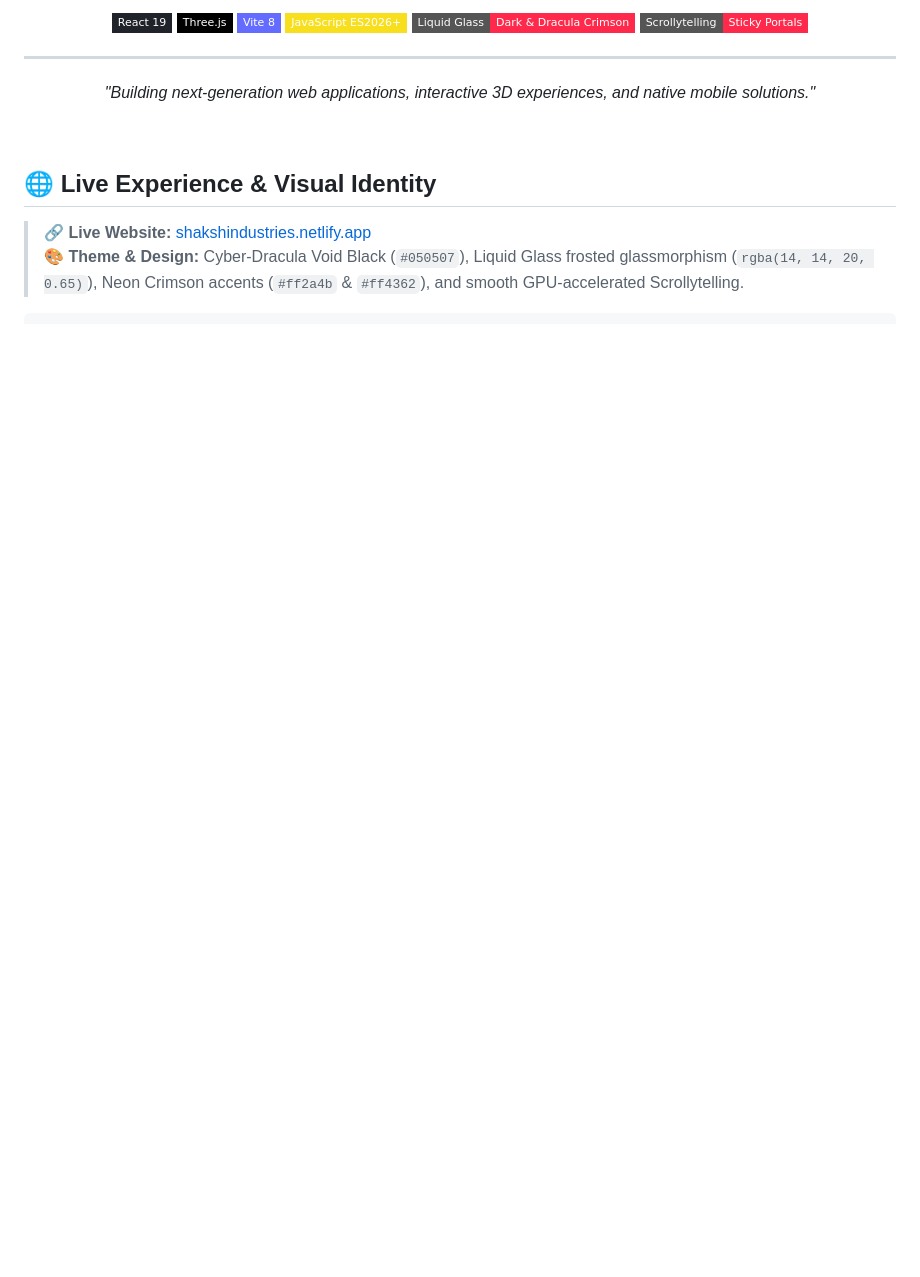
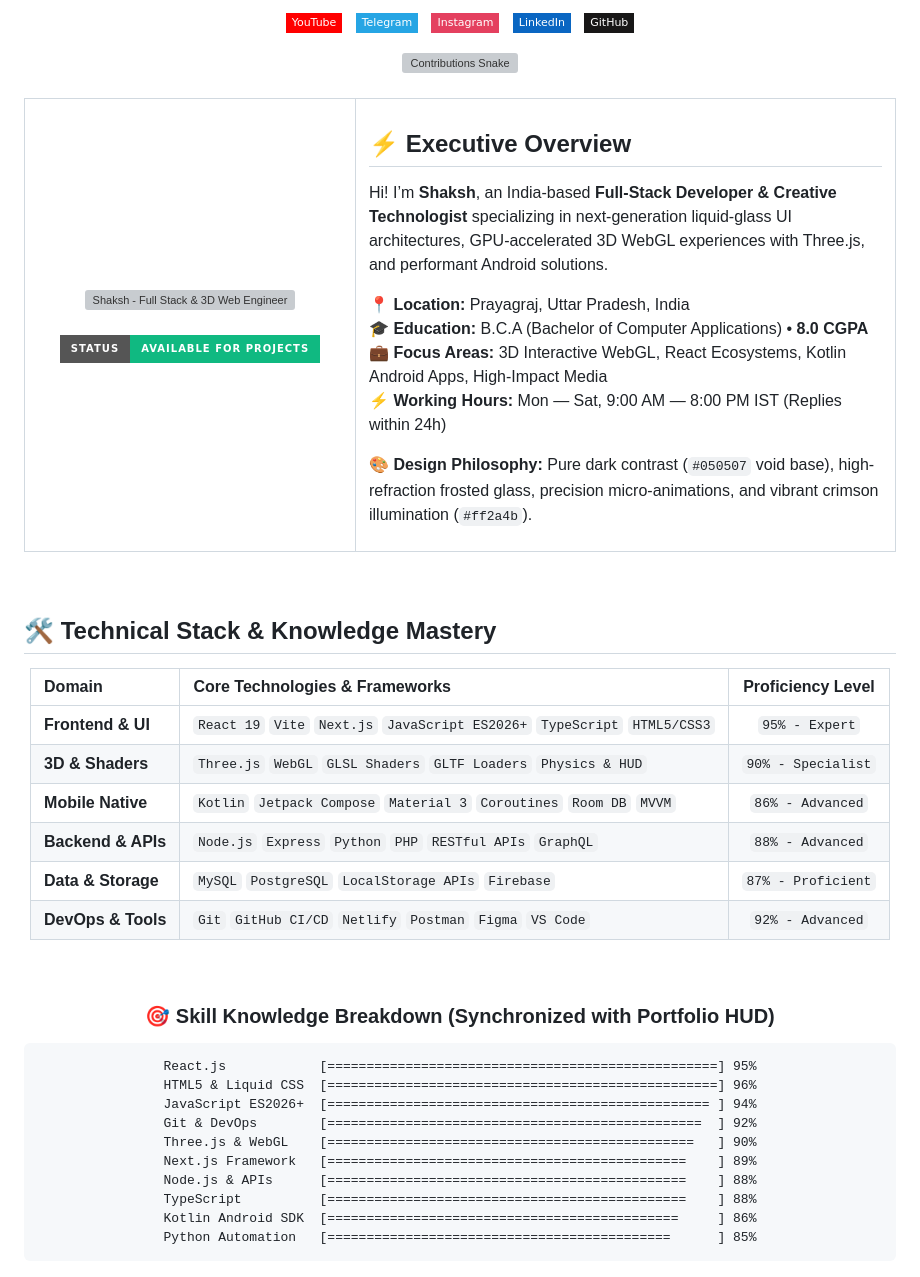
Before and after one commit to shakshindustries/shakshindustries, a Markdown page: README.md, the part around one of its changes. Drawn GitHub-style; badges without logos; blank space fills up the shorter version; grey boxes are pictures that could not be loaded.

````diff
--- a/README.md
+++ b/README.md
@@ -22,23 +27,94 @@
 <p align="center">
-  <img src="https://img.shields.io/badge/React%2019-20232A?style=flat-square&logo=react&logoColor=61DAFB" alt="React 19" />
-  <img src="https://img.shields.io/badge/Three.js-000000?style=flat-square&logo=three.js&logoColor=white" alt="Three.js" />
-  <img src="https://img.shields.io/badge/Vite%208-646CFF?style=flat-square&logo=vite&logoColor=white" alt="Vite" />
-  <img src="https://img.shields.io/badge/JavaScript%20ES2026+-F7DF1E?style=flat-square&logo=javascript&logoColor=black" alt="JavaScript" />
-  <img src="https://img.shields.io/badge/Liquid%20Glass-Dark%20%26%20Dracula%20Crimson-ff2a4b?style=flat-square" alt="Liquid Glass Aesthetic" />
-  <img src="https://img.shields.io/badge/Scrollytelling-Sticky%20Portals-ff2a4b?style=flat-square" alt="Scrollytelling" />
+  <a href="https://youtube.com/@shakshindustry?feature=shared" target="_blank">
+    <img src="https://img.shields.io/badge/YouTube-FF0000?style=flat-square&logo=youtube&logoColor=white" alt="YouTube" />
+  </a>
+  &nbsp;
+  <a href="https://t.me/programmershaksh" target="_blank">
+    <img src="https://img.shields.io/badge/Telegram-26A5E4?style=flat-square&logo=telegram&logoColor=white" alt="Telegram" />
+  </a>
+  &nbsp;
+  <a href="https://www.instagram.com/shaksh.coder" target="_blank">
+    <img src="https://img.shields.io/badge/Instagram-E4405F?style=flat-square&logo=instagram&logoColor=white" alt="Instagram" />
+  </a>
+  &nbsp;
+  <a href="https://linkedin.com/in/shaksh" target="_blank">
+    <img src="https://img.shields.io/badge/LinkedIn-0A66C2?style=flat-square&logo=linkedin&logoColor=white" alt="LinkedIn" />
+  </a>
+  &nbsp;
+  <a href="https://github.com/shakshindustries" target="_blank">
+    <img src="https://img.shields.io/badge/GitHub-181717?style=flat-square&logo=github&logoColor=white" alt="GitHub" />
+  </a>
 </p>
 
----
-
-<p align="center">
-  <i>"Building next-generation web applications, interactive 3D experiences, and native mobile solutions."</i>
-</p>
+<!-- SNAKE SVG / METRICS -->
+<img src="https://raw.githubusercontent.com/platane/snk/output/github-contribution-grid-snake-dark.svg" width="100%" alt="Contributions Snake" />
 
 </div>
 
 <br/>
 
-## 🌐 Live Experience & Visual Identity
+<!-- ===================================================================== -->
+<!-- SECTION: ABOUT & EXECUTIVE IDENTITY -->
+<!-- ===================================================================== -->
 
-> **🔗 Live Website:** [shakshindustries.netlify.app](https://shakshindustries.netlify.app)
-> **🎨 Theme & Design:** Cyber-Dracula Void Black (`#050507`), Liquid Glass frosted glassmorphism (`rgba(14, 14, 20, 0.65)`), Neon Crimson accents (`#ff2a4b` & `#ff4362`), and smooth GPU-accelerated Scrollytelling.
+<table width="100%" border="0" cellspacing="0" cellpadding="0">
+  <tr>
+    <td width="38%" align="center" valign="middle">
+      <img src="public/hero-photo-1.png" width="300" style="border-radius: 50%; border: 3px solid #ff2a4b; box-shadow: 0 0 30px #ff2a4b;" alt="Shaksh - Full Stack & 3D Web Engineer" />
+      <br/><br/>
+      <img src="https://img.shields.io/badge/STATUS-AVAILABLE%20FOR%20PROJECTS-10b981?style=for-the-badge&logoColor=white" alt="Status: Available" />
+    </td>
+    <td width="62%" valign="top">
+      <h2 style="color: #ff2a4b;">⚡ Executive Overview</h2>
+      <p>
+        Hi! I’m <b>Shaksh</b>, an India-based <b>Full-Stack Developer & Creative Technologist</b> specializing in next-generation liquid-glass UI architectures, GPU-accelerated 3D WebGL experiences with Three.js, and performant Android solutions.
+      </p>
+      <p>
+        📍 <b>Location:</b> Prayagraj, Uttar Pradesh, India<br/>
+        🎓 <b>Education:</b> B.C.A (Bachelor of Computer Applications) • <b>8.0 CGPA</b><br/>
+        💼 <b>Focus Areas:</b> 3D Interactive WebGL, React Ecosystems, Kotlin Android Apps, High-Impact Media<br/>
+        ⚡ <b>Working Hours:</b> Mon — Sat, 9:00 AM — 8:00 PM IST (Replies within 24h)
+      </p>
+      <p>
+        <b>🎨 Design Philosophy:</b> Pure dark contrast (<code>#050507</code> void base), high-refraction frosted glass, precision micro-animations, and vibrant crimson illumination (<code>#ff2a4b</code>).
+      </p>
+    </td>
+  </tr>
+</table>
+
+<br/>
+
+<!-- ===================================================================== -->
+<!-- SECTION: TECH ARSENAL & KNOWLEDGE MATRIX -->
+<!-- ===================================================================== -->
+
+## 🛠️ Technical Stack & Knowledge Mastery
+
+<div align="center">
+
+| Domain | Core Technologies & Frameworks | Proficiency Level |
+| :--- | :--- | :---: |
+| **Frontend & UI** | `React 19` `Vite` `Next.js` `JavaScript ES2026+` `TypeScript` `HTML5/CSS3` | `95% - Expert` |
+| **3D & Shaders** | `Three.js` `WebGL` `GLSL Shaders` `GLTF Loaders` `Physics & HUD` | `90% - Specialist` |
+| **Mobile Native** | `Kotlin` `Jetpack Compose` `Material 3` `Coroutines` `Room DB` `MVVM` | `86% - Advanced` |
+| **Backend & APIs** | `Node.js` `Express` `Python` `PHP` `RESTful APIs` `GraphQL` | `88% - Advanced` |
+| **Data & Storage** | `MySQL` `PostgreSQL` `LocalStorage APIs` `Firebase` | `87% - Proficient` |
+| **DevOps & Tools** | `Git` `GitHub CI/CD` `Netlify` `Postman` `Figma` `VS Code` | `92% - Advanced` |
+
+<br/>
+
+### 🎯 Skill Knowledge Breakdown (Synchronized with Portfolio HUD)
+
+```
+React.js            [==================================================] 95%
+HTML5 & Liquid CSS  [==================================================] 96%
+JavaScript ES2026+  [================================================= ] 94%
+Git & DevOps        [================================================  ] 92%
+Three.js & WebGL    [===============================================   ] 90%
+Next.js Framework   [==============================================    ] 89%
+Node.js & APIs      [==============================================    ] 88%
+TypeScript          [==============================================    ] 88%
+Kotlin Android SDK  [=============================================     ] 86%
+Python Automation   [============================================      ] 85%
+```
+
````
Also changed, not shown: other parts of README.md (+216 -182 lines).
